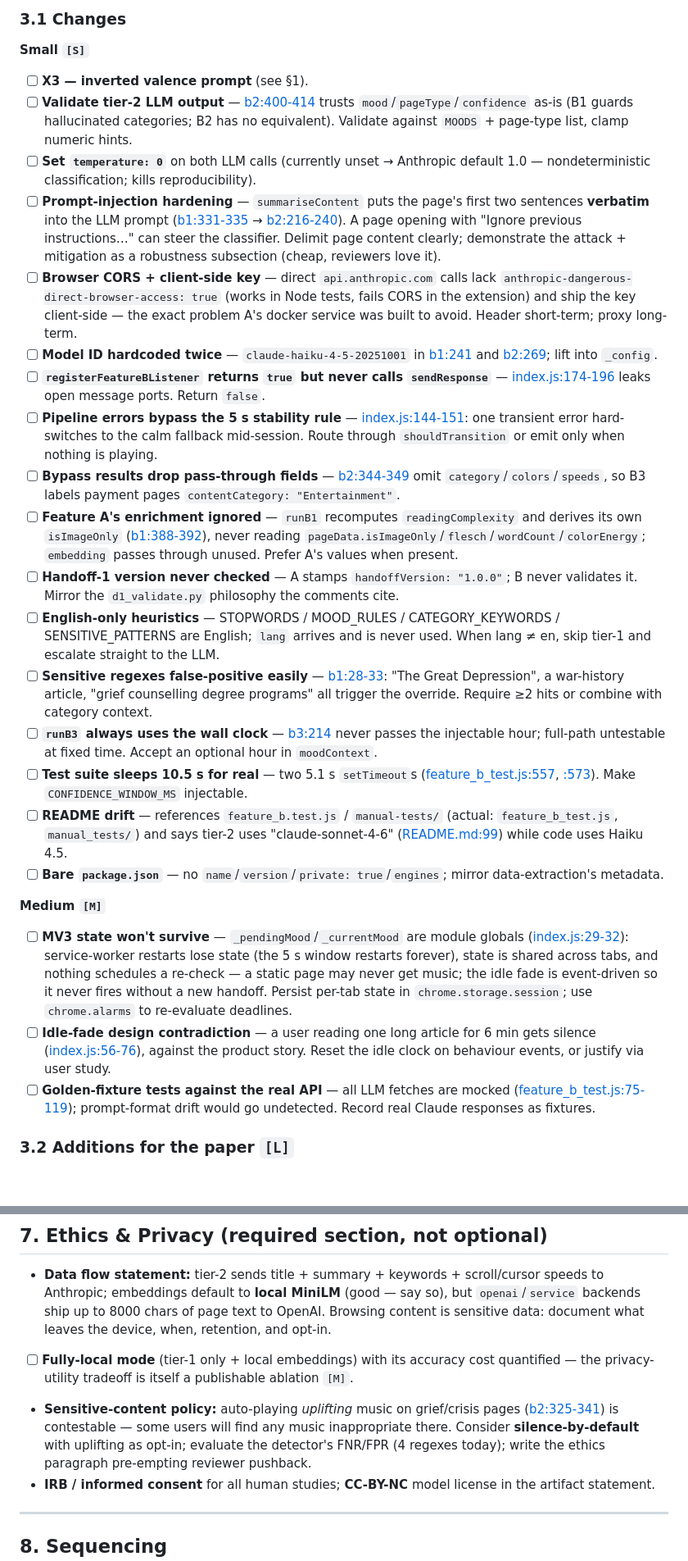
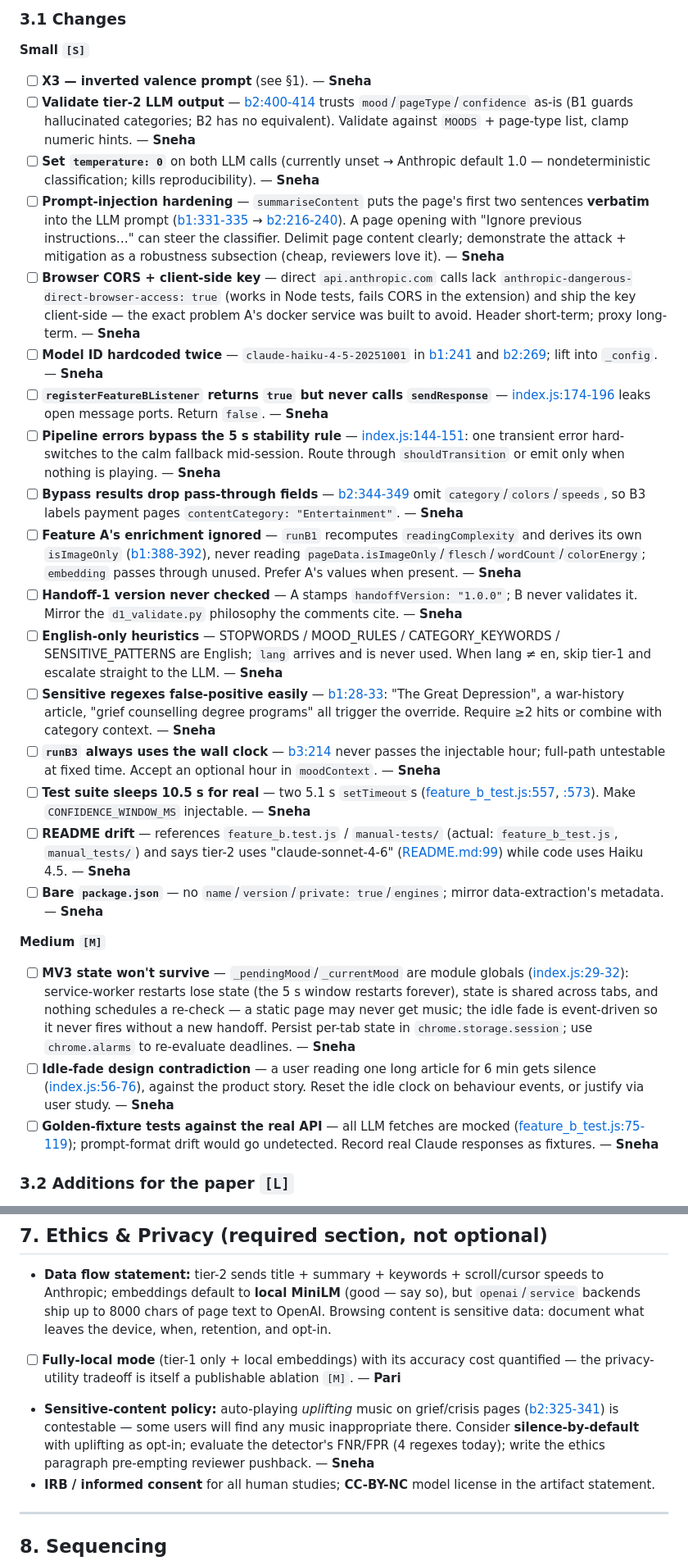
Before and after one commit to AyushK0808/web2music, a Markdown page: PAPER_ROADMAP.md, 2 parts joined by grey strips. Shown at 82% size. GitHub-like rendering; blank space fills up the shorter version.

```diff
--- a/PAPER_ROADMAP.md
+++ b/PAPER_ROADMAP.md
@@ -78,28 +78,28 @@ The self-similarity search ([d4_process.py:42-51](audio-generation/d4_process.py
 ### 3.1 Changes
 
 **Small `[S]`**
-- [ ] **X3 — inverted valence prompt** (see §1).
-- [ ] **Validate tier-2 LLM output** — [b2:400-414](mood-classification/feature_b/b2_moodClassifier.js#L400-L414) trusts `mood`/`pageType`/`confidence` as-is (B1 guards hallucinated categories; B2 has no equivalent). Validate against `MOODS` + page-type list, clamp numeric hints.
-- [ ] **Set `temperature: 0`** on both LLM calls (currently unset → Anthropic default 1.0 — nondeterministic classification; kills reproducibility).
-- [ ] **Prompt-injection hardening** — `summariseContent` puts the page's first two sentences **verbatim** into the LLM prompt ([b1:331-335](mood-classification/feature_b/b1_contentUnderstanding.js#L331-L335) → [b2:216-240](mood-classification/feature_b/b2_moodClassifier.js#L216-L240)). A page opening with "Ignore previous instructions…" can steer the classifier. Delimit page content clearly; demonstrate the attack + mitigation as a robustness subsection (cheap, reviewers love it).
-- [ ] **Browser CORS + client-side key** — direct `api.anthropic.com` calls lack `anthropic-dangerous-direct-browser-access: true` (works in Node tests, fails CORS in the extension) and ship the key client-side — the exact problem A's docker service was built to avoid. Header short-term; proxy long-term.
-- [ ] **Model ID hardcoded twice** — `claude-haiku-4-5-20251001` in [b1:241](mood-classification/feature_b/b1_contentUnderstanding.js#L241) and [b2:269](mood-classification/feature_b/b2_moodClassifier.js#L269); lift into `_config`.
-- [ ] **`registerFeatureBListener` returns `true` but never calls `sendResponse`** — [index.js:174-196](mood-classification/feature_b/index.js#L174-L196) leaks open message ports. Return `false`.
-- [ ] **Pipeline errors bypass the 5 s stability rule** — [index.js:144-151](mood-classification/feature_b/index.js#L144-L151): one transient error hard-switches to the calm fallback mid-session. Route through `shouldTransition` or emit only when nothing is playing.
-- [ ] **Bypass results drop pass-through fields** — [b2:344-349](mood-classification/feature_b/b2_moodClassifier.js#L344-L349) omit `category`/`colors`/`speeds`, so B3 labels payment pages `contentCategory: "Entertainment"`.
-- [ ] **Feature A's enrichment ignored** — `runB1` recomputes `readingComplexity` and derives its own `isImageOnly` ([b1:388-392](mood-classification/feature_b/b1_contentUnderstanding.js#L388-L392)), never reading `pageData.isImageOnly`/`flesch`/`wordCount`/`colorEnergy`; `embedding` passes through unused. Prefer A's values when present.
-- [ ] **Handoff-1 version never checked** — A stamps `handoffVersion: "1.0.0"`; B never validates it. Mirror the `d1_validate.py` philosophy the comments cite.
-- [ ] **English-only heuristics** — STOPWORDS / MOOD_RULES / CATEGORY_KEYWORDS / SENSITIVE_PATTERNS are English; `lang` arrives and is never used. When lang ≠ en, skip tier-1 and escalate straight to the LLM.
-- [ ] **Sensitive regexes false-positive easily** — [b1:28-33](mood-classification/feature_b/b1_contentUnderstanding.js#L28-L33): "The Great Depression", a war-history article, "grief counselling degree programs" all trigger the override. Require ≥2 hits or combine with category context.
-- [ ] **`runB3` always uses the wall clock** — [b3:214](mood-classification/feature_b/b3_musicProfileGenerator.js#L214) never passes the injectable hour; full-path untestable at fixed time. Accept an optional hour in `moodContext`.
-- [ ] **Test suite sleeps 10.5 s for real** — two 5.1 s `setTimeout`s ([feature_b_test.js:557](mood-classification/feature_b_test.js#L557), [:573](mood-classification/feature_b_test.js#L573)). Make `CONFIDENCE_WINDOW_MS` injectable.
-- [ ] **README drift** — references `feature_b.test.js` / `manual-tests/` (actual: `feature_b_test.js`, `manual_tests/`) and says tier-2 uses "claude-sonnet-4-6" ([README.md:99](mood-classification/README.md#L99)) while code uses Haiku 4.5.
-- [ ] **Bare `package.json`** — no `name`/`version`/`private: true`/`engines`; mirror data-extraction's metadata.
+- [ ] **X3 — inverted valence prompt** (see §1). — **Sneha**
+- [ ] **Validate tier-2 LLM output** — [b2:400-414](mood-classification/feature_b/b2_moodClassifier.js#L400-L414) trusts `mood`/`pageType`/`confidence` as-is (B1 guards hallucinated categories; B2 has no equivalent). Validate against `MOODS` + page-type list, clamp numeric hints. — **Sneha**
+- [ ] **Set `temperature: 0`** on both LLM calls (currently unset → Anthropic default 1.0 — nondeterministic classification; kills reproducibility). — **Sneha**
+- [ ] **Prompt-injection hardening** — `summariseContent` puts the page's first two sentences **verbatim** into the LLM prompt ([b1:331-335](mood-classification/feature_b/b1_contentUnderstanding.js#L331-L335) → [b2:216-240](mood-classification/feature_b/b2_moodClassifier.js#L216-L240)). A page opening with "Ignore previous instructions…" can steer the classifier. Delimit page content clearly; demonstrate the attack + mitigation as a robustness subsection (cheap, reviewers love it). — **Sneha**
+- [ ] **Browser CORS + client-side key** — direct `api.anthropic.com` calls lack `anthropic-dangerous-direct-browser-access: true` (works in Node tests, fails CORS in the extension) and ship the key client-side — the exact problem A's docker service was built to avoid. Header short-term; proxy long-term. — **Sneha**
+- [ ] **Model ID hardcoded twice** — `claude-haiku-4-5-20251001` in [b1:241](mood-classification/feature_b/b1_contentUnderstanding.js#L241) and [b2:269](mood-classification/feature_b/b2_moodClassifier.js#L269); lift into `_config`. — **Sneha**
+- [ ] **`registerFeatureBListener` returns `true` but never calls `sendResponse`** — [index.js:174-196](mood-classification/feature_b/index.js#L174-L196) leaks open message ports. Return `false`. — **Sneha**
+- [ ] **Pipeline errors bypass the 5 s stability rule** — [index.js:144-151](mood-classification/feature_b/index.js#L144-L151): one transient error hard-switches to the calm fallback mid-session. Route through `shouldTransition` or emit only when nothing is playing. — **Sneha**
+- [ ] **Bypass results drop pass-through fields** — [b2:344-349](mood-classification/feature_b/b2_moodClassifier.js#L344-L349) omit `category`/`colors`/`speeds`, so B3 labels payment pages `contentCategory: "Entertainment"`. — **Sneha**
+- [ ] **Feature A's enrichment ignored** — `runB1` recomputes `readingComplexity` and derives its own `isImageOnly` ([b1:388-392](mood-classification/feature_b/b1_contentUnderstanding.js#L388-L392)), never reading `pageData.isImageOnly`/`flesch`/`wordCount`/`colorEnergy`; `embedding` passes through unused. Prefer A's values when present. — **Sneha**
+- [ ] **Handoff-1 version never checked** — A stamps `handoffVersion: "1.0.0"`; B never validates it. Mirror the `d1_validate.py` philosophy the comments cite. — **Sneha**
+- [ ] **English-only heuristics** — STOPWORDS / MOOD_RULES / CATEGORY_KEYWORDS / SENSITIVE_PATTERNS are English; `lang` arrives and is never used. When lang ≠ en, skip tier-1 and escalate straight to the LLM. — **Sneha**
+- [ ] **Sensitive regexes false-positive easily** — [b1:28-33](mood-classification/feature_b/b1_contentUnderstanding.js#L28-L33): "The Great Depression", a war-history article, "grief counselling degree programs" all trigger the override. Require ≥2 hits or combine with category context. — **Sneha**
+- [ ] **`runB3` always uses the wall clock** — [b3:214](mood-classification/feature_b/b3_musicProfileGenerator.js#L214) never passes the injectable hour; full-path untestable at fixed time. Accept an optional hour in `moodContext`. — **Sneha**
+- [ ] **Test suite sleeps 10.5 s for real** — two 5.1 s `setTimeout`s ([feature_b_test.js:557](mood-classification/feature_b_test.js#L557), [:573](mood-classification/feature_b_test.js#L573)). Make `CONFIDENCE_WINDOW_MS` injectable. — **Sneha**
+- [ ] **README drift** — references `feature_b.test.js` / `manual-tests/` (actual: `feature_b_test.js`, `manual_tests/`) and says tier-2 uses "claude-sonnet-4-6" ([README.md:99](mood-classification/README.md#L99)) while code uses Haiku 4.5. — **Sneha**
+- [ ] **Bare `package.json`** — no `name`/`version`/`private: true`/`engines`; mirror data-extraction's metadata. — **Sneha**
 
 **Medium `[M]`**
-- [ ] **MV3 state won't survive** — `_pendingMood`/`_currentMood` are module globals ([index.js:29-32](mood-classification/feature_b/index.js#L29-L32)): service-worker restarts lose state (the 5 s window restarts forever), state is shared across tabs, and nothing schedules a re-check — a static page may never get music; the idle fade is event-driven so it never fires without a new handoff. Persist per-tab state in `chrome.storage.session`; use `chrome.alarms` to re-evaluate deadlines.
-- [ ] **Idle-fade design contradiction** — a user reading one long article for 6 min gets silence ([index.js:56-76](mood-classification/feature_b/index.js#L56-L76)), against the product story. Reset the idle clock on behaviour events, or justify via user study.
-- [ ] **Golden-fixture tests against the real API** — all LLM fetches are mocked ([feature_b_test.js:75-119](mood-classification/feature_b_test.js#L75-L119)); prompt-format drift would go undetected. Record real Claude responses as fixtures.
+- [ ] **MV3 state won't survive** — `_pendingMood`/`_currentMood` are module globals ([index.js:29-32](mood-classification/feature_b/index.js#L29-L32)): service-worker restarts lose state (the 5 s window restarts forever), state is shared across tabs, and nothing schedules a re-check — a static page may never get music; the idle fade is event-driven so it never fires without a new handoff. Persist per-tab state in `chrome.storage.session`; use `chrome.alarms` to re-evaluate deadlines. — **Sneha**
+- [ ] **Idle-fade design contradiction** — a user reading one long article for 6 min gets silence ([index.js:56-76](mood-classification/feature_b/index.js#L56-L76)), against the product story. Reset the idle clock on behaviour events, or justify via user study. — **Sneha**
+- [ ] **Golden-fixture tests against the real API** — all LLM fetches are mocked ([feature_b_test.js:75-119](mood-classification/feature_b_test.js#L75-L119)); prompt-format drift would go undetected. Record real Claude responses as fixtures. — **Sneha**
 
 ### 3.2 Additions for the paper `[L]`
 - [ ] **Labeled ground-truth corpus** — 200–500 pages, stratified across the 13 categories, ≥3 annotators, **valence–arousal (Russell's circumplex)** + categorical mood; report **Fleiss' κ**; release it (this is the second contribution).
@@ -174,8 +174,8 @@ The self-similarity search ([d4_process.py:42-51](audio-generation/d4_process.py
 ## 7. Ethics & Privacy (required section, not optional)
 
 - **Data flow statement:** tier-2 sends title + summary + keywords + scroll/cursor speeds to Anthropic; embeddings default to **local MiniLM** (good — say so), but `openai`/`service` backends ship up to 8000 chars of page text to OpenAI. Browsing content is sensitive data: document what leaves the device, when, retention, and opt-in.
-- [ ] **Fully-local mode** (tier-1 only + local embeddings) with its accuracy cost quantified — the privacy-utility tradeoff is itself a publishable ablation `[M]`.
-- **Sensitive-content policy:** auto-playing *uplifting* music on grief/crisis pages ([b2:325-341](mood-classification/feature_b/b2_moodClassifier.js#L325-L341)) is contestable — some users will find any music inappropriate there. Consider **silence-by-default** with uplifting as opt-in; evaluate the detector's FNR/FPR (4 regexes today); write the ethics paragraph pre-empting reviewer pushback.
+- [ ] **Fully-local mode** (tier-1 only + local embeddings) with its accuracy cost quantified — the privacy-utility tradeoff is itself a publishable ablation `[M]`. — **Pari**
+- **Sensitive-content policy:** auto-playing *uplifting* music on grief/crisis pages ([b2:325-341](mood-classification/feature_b/b2_moodClassifier.js#L325-L341)) is contestable — some users will find any music inappropriate there. Consider **silence-by-default** with uplifting as opt-in; evaluate the detector's FNR/FPR (4 regexes today); write the ethics paragraph pre-empting reviewer pushback. — **Sneha**
 - **IRB / informed consent** for all human studies; **CC-BY-NC** model license in the artifact statement.
 
 ---
```
Also changed, not shown: other parts of PAPER_ROADMAP.md (+35 -35 lines).
